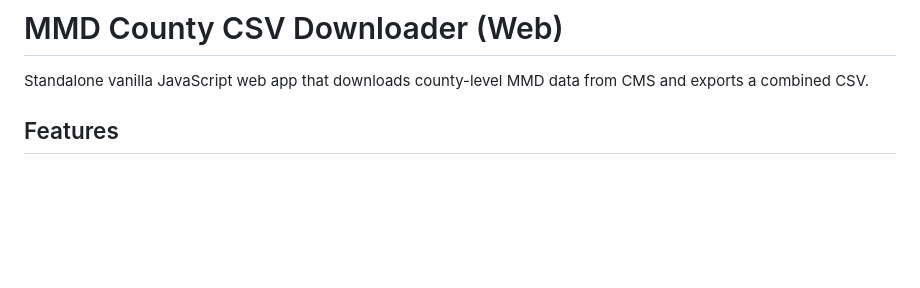
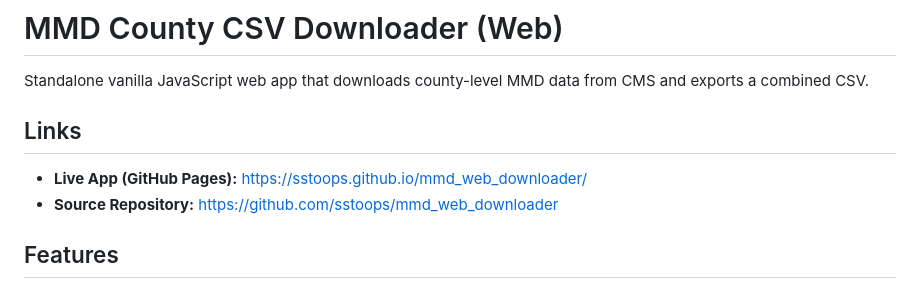
Before and after one commit to sstoops/mmd_web_downloader, a Markdown page: README.md, the part around the change. Rendered like a GitHub page; blank space fills up the shorter version.

Commit message:
Add prominent project links in README.
Surface the live GitHub Pages URL and repository URL near the top for easier discovery.

```diff
--- a/README.md
+++ b/README.md
@@ -1,6 +1,11 @@
 # MMD County CSV Downloader (Web)
 
 Standalone vanilla JavaScript web app that downloads county-level MMD data from CMS and exports a combined CSV.
+
+## Links
+
+- **Live App (GitHub Pages):** [https://sstoops.github.io/mmd_web_downloader/](https://sstoops.github.io/mmd_web_downloader/)
+- **Source Repository:** [https://github.com/sstoops/mmd_web_downloader](https://github.com/sstoops/mmd_web_downloader)
 
 ## Features
 
```
